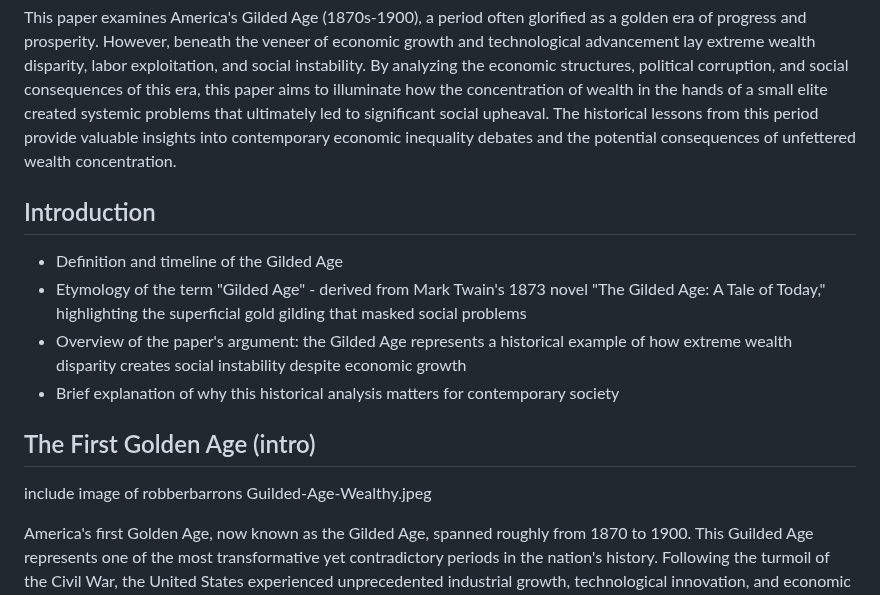
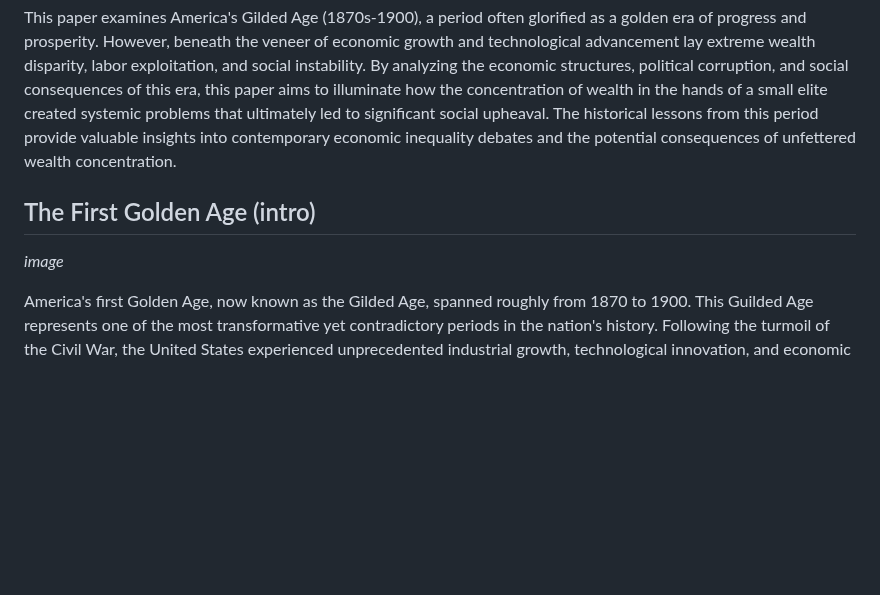
Before and after one commit to gameperson/info, a Markdown page: pages/Golden_Age.md, the part around one of its changes. GitHub-like rendering; blank space fills up the shorter version.

```diff
--- a/pages/Golden_Age.md
+++ b/pages/Golden_Age.md
@@ -3,14 +3,8 @@
 ## Abstract
 This paper examines America's Gilded Age (1870s-1900), a period often glorified as a golden era of progress and prosperity. However, beneath the veneer of economic growth and technological advancement lay extreme wealth disparity, labor exploitation, and social instability. By analyzing the economic structures, political corruption, and social consequences of this era, this paper aims to illuminate how the concentration of wealth in the hands of a small elite created systemic problems that ultimately led to significant social upheaval. The historical lessons from this period provide valuable insights into contemporary economic inequality debates and the potential consequences of unfettered wealth concentration.
 
-## Introduction
-* Definition and timeline of the Gilded Age
-* Etymology of the term "Gilded Age" - derived from Mark Twain's 1873 novel "The Gilded Age: A Tale of Today," highlighting the superficial gold gilding that masked social problems
-* Overview of the paper's argument: the Gilded Age represents a historical example of how extreme wealth disparity creates social instability despite economic growth
-* Brief explanation of why this historical analysis matters for contemporary society
-
 ## The First Golden Age (intro)
-include image of robberbarrons Guilded-Age-Wealthy.jpeg
+*image*
 
 America's first Golden Age, now known as the Gilded Age, spanned roughly from 1870 to 1900. This Guilded Age represents one of the most transformative yet contradictory periods in the nation's history. Following the turmoil of the Civil War, the United States experienced unprecedented industrial growth, technological innovation, and economic expansion that fundamentally reshaped American society. Railroad networks expanded from approximately 35,000 miles in 1865 to over 193,000 miles by 1900, while steel production soared from 77,000 tons to over 11 million tons during the same period (Cashman, 1984). On the surface, this era appeared to herald America's arrival as a modern industrial powerhouse.
 
```
Also changed, not shown: other parts of pages/Golden_Age.md (+55 -36 lines).
